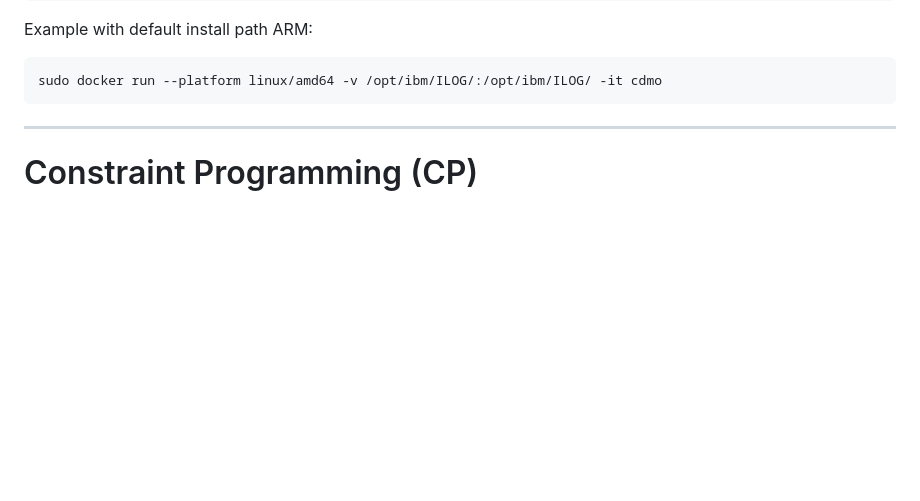
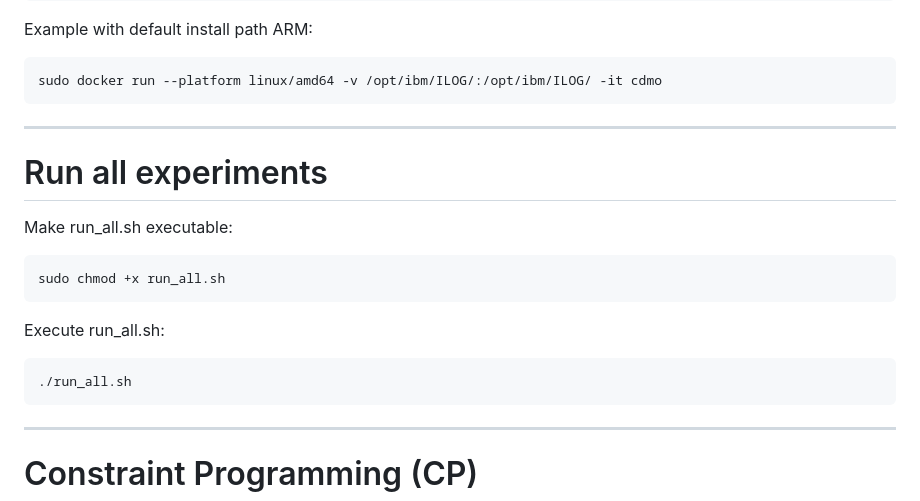
Before and after one commit to giulioPetroz/Sports-Tournament-Scheduling, a Markdown page: README.md, the part around the change. Rendered like a GitHub page; blank space fills up the shorter version.

````diff
--- a/README.md
+++ b/README.md
@@ -63,6 +63,17 @@ Example with default install path ARM:
 
 ```bash
 sudo docker run --platform linux/amd64 -v /opt/ibm/ILOG/:/opt/ibm/ILOG/ -it cdmo
+```
+
+---
+# Run all experiments
+Make run_all.sh executable:
+```bash
+sudo chmod +x run_all.sh
+```
+Execute run_all.sh:
+```bash
+./run_all.sh
 ```
 
 ---
````
